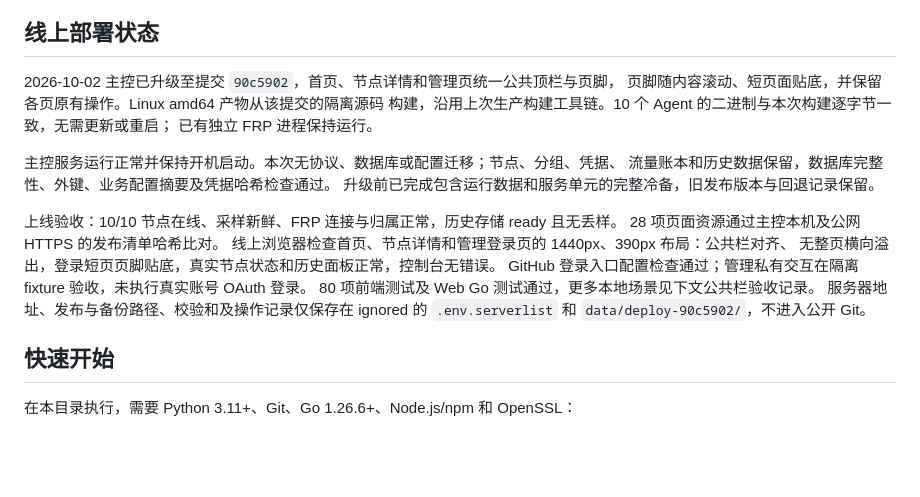
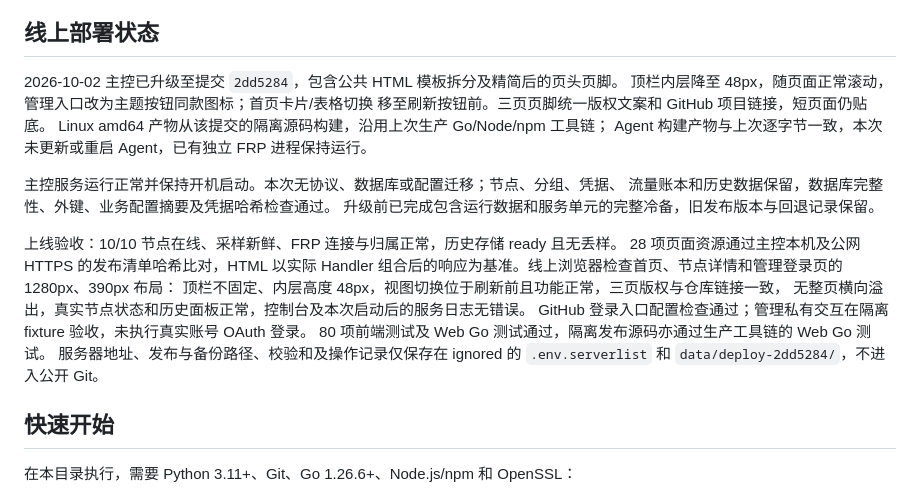
Before and after one commit to KimiChen/wheels, a Markdown page: frp-plus/README.md, the part around the change. Drawn GitHub-style; blank space fills up the shorter version.

Commit message:
文档：记录精简页头页脚上线验收

```diff
--- a/frp-plus/README.md
+++ b/frp-plus/README.md
@@ -17,23 +17,25 @@ GitHub 管理登录。现有 v4 控制库会原位升级，保留节点、凭据
 
 ## 线上部署状态
 
-2026-10-02 主控已升级至提交 `90c5902`，首页、节点详情和管理页统一公共顶栏与页脚，
-页脚随内容滚动、短页面贴底，并保留各页原有操作。Linux amd64 产物从该提交的隔离源码
-构建，沿用上次生产构建工具链。10 个 Agent 的二进制与本次构建逐字节一致，无需更新或重启；
-已有独立 FRP 进程保持运行。
+2026-10-02 主控已升级至提交 `2dd5284`，包含公共 HTML 模板拆分及精简后的页头页脚。
+顶栏内层降至 48px，随页面正常滚动，管理入口改为主题按钮同款图标；首页卡片/表格切换
+移至刷新按钮前。三页页脚统一版权文案和 GitHub 项目链接，短页面仍贴底。
+Linux amd64 产物从该提交的隔离源码构建，沿用上次生产 Go/Node/npm 工具链；
+Agent 构建产物与上次逐字节一致，本次未更新或重启 Agent，已有独立 FRP 进程保持运行。
 
 主控服务运行正常并保持开机启动。本次无协议、数据库或配置迁移；节点、分组、凭据、
 流量账本和历史数据保留，数据库完整性、外键、业务配置摘要及凭据哈希检查通过。
 升级前已完成包含运行数据和服务单元的完整冷备，旧发布版本与回退记录保留。
 
 上线验收：10/10 节点在线、采样新鲜、FRP 连接与归属正常，历史存储 ready 且无丢样。
-28 项页面资源通过主控本机及公网 HTTPS 的发布清单哈希比对。
-线上浏览器检查首页、节点详情和管理登录页的 1440px、390px 布局：公共栏对齐、
-无整页横向溢出，登录短页页脚贴底，真实节点状态和历史面板正常，控制台无错误。
+28 项页面资源通过主控本机及公网 HTTPS 的发布清单哈希比对，HTML 以实际 Handler
+组合后的响应为基准。线上浏览器检查首页、节点详情和管理登录页的 1280px、390px 布局：
+顶栏不固定、内层高度 48px，视图切换位于刷新前且功能正常，三页版权与仓库链接一致，
+无整页横向溢出，真实节点状态和历史面板正常，控制台及本次启动后的服务日志无错误。
 GitHub 登录入口配置检查通过；管理私有交互在隔离 fixture 验收，未执行真实账号 OAuth 登录。
-80 项前端测试及 Web Go 测试通过，更多本地场景见下文公共栏验收记录。
+80 项前端测试及 Web Go 测试通过，隔离发布源码亦通过生产工具链的 Web Go 测试。
 服务器地址、发布与备份路径、校验和及操作记录仅保存在 ignored 的 `.env.serverlist`
-和 `data/deploy-90c5902/`，不进入公开 Git。
+和 `data/deploy-2dd5284/`，不进入公开 Git。
 
 ## 快速开始
 
```
